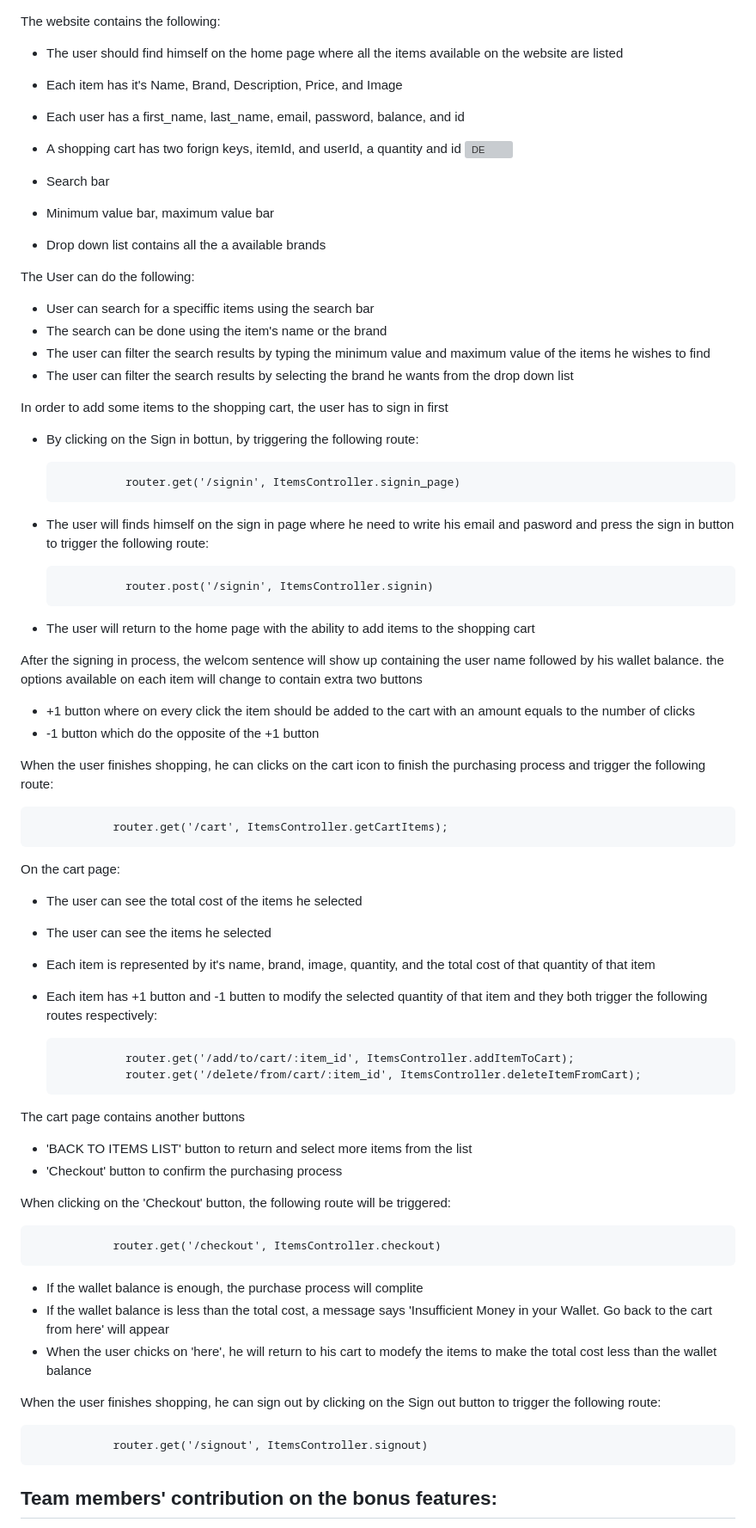
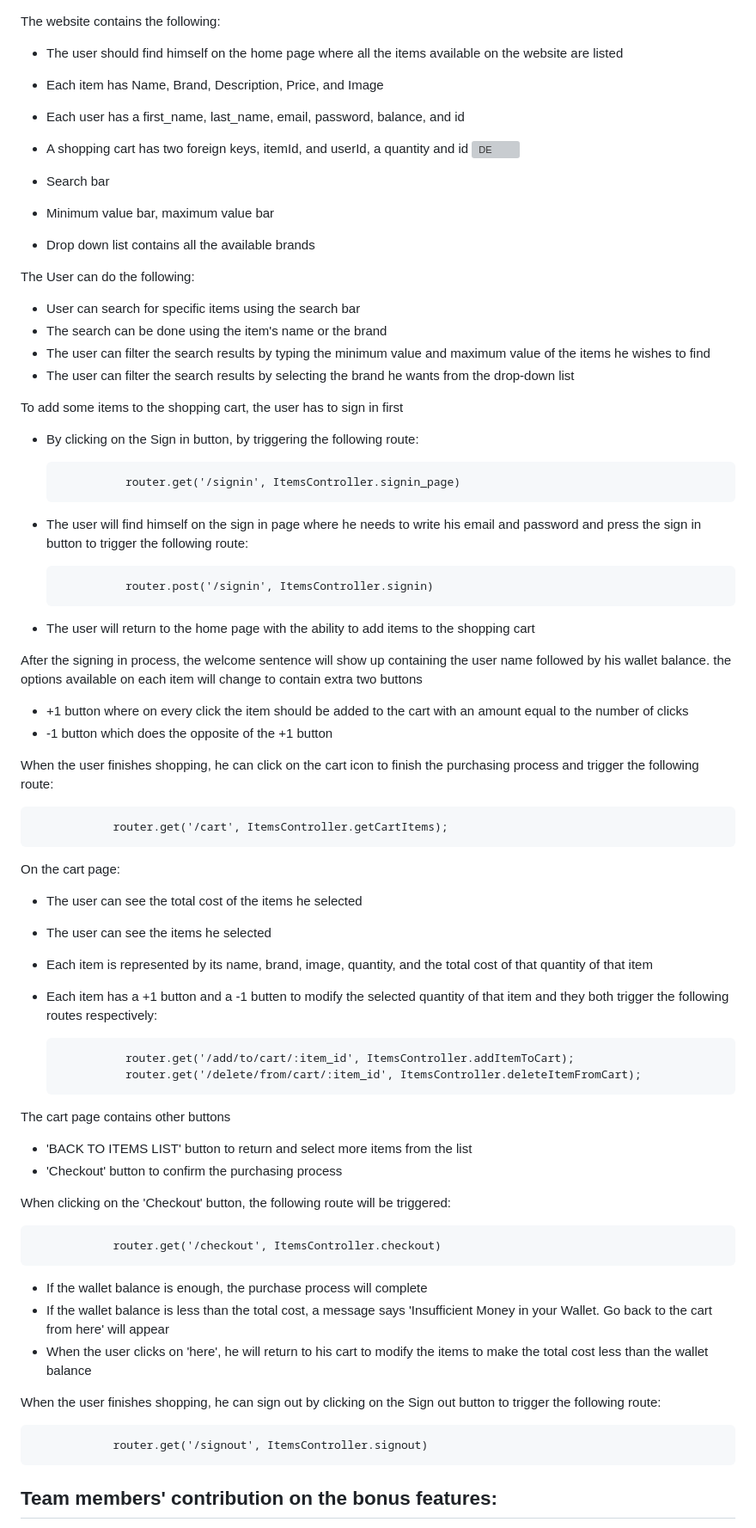
Before and after one commit to OmarTahon/ToyShop, a Markdown page: README.md, the part around the change. Shown at 86% size. Drawn GitHub-style; grey boxes are pictures that could not be loaded.

```diff
--- a/README.md
+++ b/README.md
@@ -42,53 +42,53 @@ It's a simple web application for a toy shop
 The website contains the following:
 
 - The user should find himself on the home page where all the items available on the website are listed
-- Each item has it's Name, Brand, Description, Price, and Image
+- Each item has Name, Brand, Description, Price, and Image
 - Each user has a first_name, last_name, email, password, balance, and id
-- A shopping cart has two forign keys, itemId, and userId, a quantity and id
+- A shopping cart has two foreign keys, itemId, and userId, a quantity and id
 ![DE](https://user-images.githubusercontent.com/103469262/211391673-a9cf610c-f31f-48fa-8705-8b7bda9914a2.jpg)
 
 - Search bar
 - Minimum value bar, maximum value bar
-- Drop down list contains all the a available brands
+- Drop down list contains all the available brands
 
 
 The User can do the following:
-- User can search for a speciffic items using the search bar
+- User can search for specific items using the search bar
 - The search can be done using the item's name or the brand
 - The user can filter the search results by typing the minimum value and maximum value of the items he wishes to find
-- The user can filter the search results by selecting the brand he wants from the drop down list
+- The user can filter the search results by selecting the brand he wants from the drop-down list
 
-In order to add some items to the shopping cart, the user has to sign in first
-- By clicking on the Sign in bottun, by triggering the following route:
+To add some items to the shopping cart, the user has to sign in first
+- By clicking on the Sign in button, by triggering the following route:
 
                 router.get('/signin', ItemsController.signin_page)
 
-- The user will finds himself on the sign in page where he need to write his email and pasword and press the sign in button to trigger the following route:
+- The user will find himself on the sign in page where he needs to write his email and password and press the sign in button to trigger the following route:
 
                 router.post('/signin', ItemsController.signin)
 
 - The user will return to the home page with the ability to add items to the shopping cart
 
-After the signing in process, the welcom sentence will show up containing the user name followed by his wallet balance.
+After the signing in process, the welcome sentence will show up containing the user name followed by his wallet balance.
 the options available on each item will change to contain extra two buttons
-- +1 button where on every click the item should be added to the cart with an amount equals to the number of clicks
-- -1 button which do the opposite of the +1 button
+- +1 button where on every click the item should be added to the cart with an amount equal to the number of clicks
+- -1 button which does the opposite of the +1 button
 
-When the user finishes shopping, he can clicks on the cart icon to finish the purchasing process and trigger the following route:
+When the user finishes shopping, he can click on the cart icon to finish the purchasing process and trigger the following route:
 
                 router.get('/cart', ItemsController.getCartItems);
 
 On the cart page:
 - The user can see the total cost of the items he selected
 - The user can see the items he selected
-- Each item is represented by it's name, brand, image, quantity, and the total cost of that quantity of that item
-- Each item has +1 button and -1 butten to modify the selected quantity of that item and they both trigger the following routes respectively:
+- Each item is represented by its name, brand, image, quantity, and the total cost of that quantity of that item
+- Each item has a +1 button and a -1 butten to modify the selected quantity of that item and they both trigger the following routes respectively:
 
                 router.get('/add/to/cart/:item_id', ItemsController.addItemToCart);
                 router.get('/delete/from/cart/:item_id', ItemsController.deleteItemFromCart);
 
 
-The cart page contains another buttons
+The cart page contains other buttons
 - 'BACK TO ITEMS LIST' button to return and select more items from the list
 - 'Checkout' button to confirm the purchasing process
 
@@ -96,15 +96,13 @@ When clicking on the 'Checkout' button, the following route will be triggered:
 
                 router.get('/checkout', ItemsController.checkout)
 
-- If the wallet balance is enough, the purchase process will complite
+- If the wallet balance is enough, the purchase process will complete
 - If the wallet balance is less than the total cost, a message says 'Insufficient Money in your Wallet. Go back to the cart from here' will appear
-- When the user chicks on 'here', he will return to his cart to modefy the items to make the total cost less than the wallet balance
+- When the user clicks on 'here', he will return to his cart to modify the items to make the total cost less than the wallet balance
 
 When the user finishes shopping, he can sign out by clicking on the Sign out button to trigger the following route:
 
                 router.get('/signout', ItemsController.signout)
-
-
 
 
 
```
